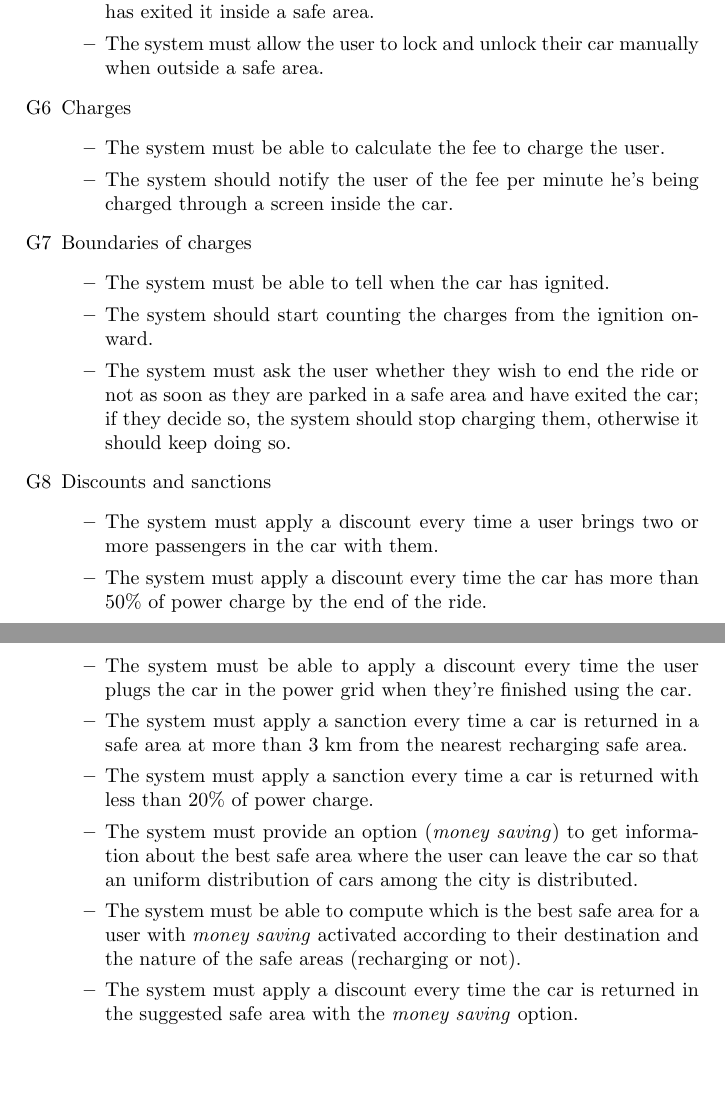
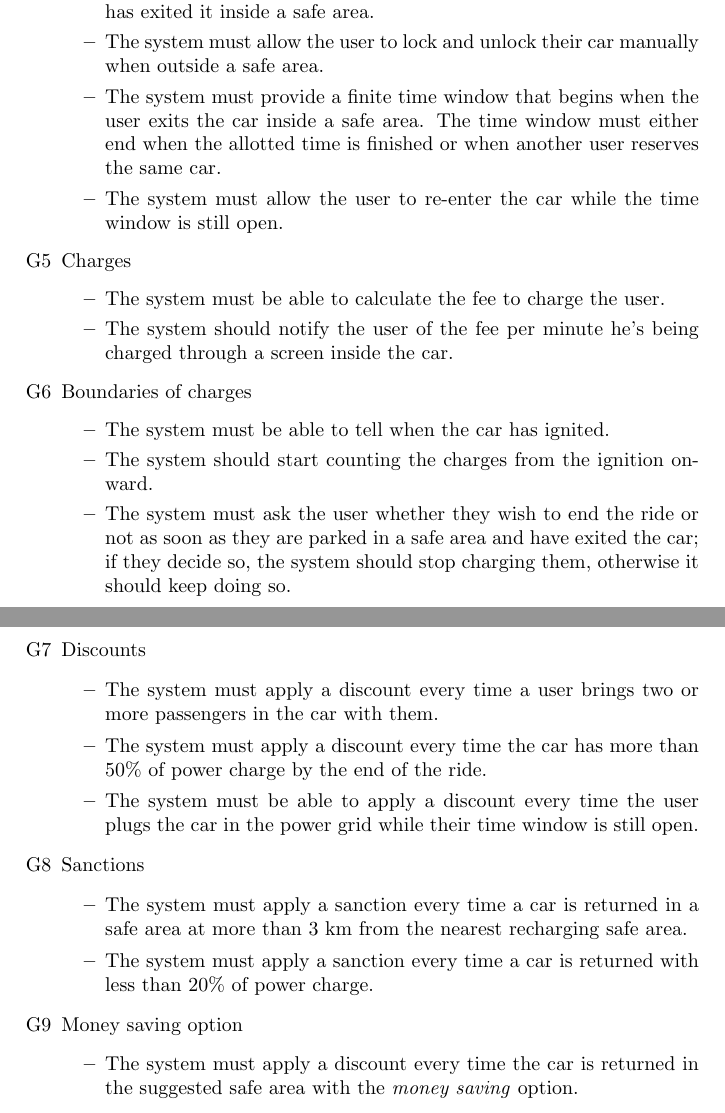
Before and after one commit to archnnj/flowerpowerenjoy, a LaTeX document (RASD/RASD.tex, which reads RASD/Subsections/requirements.tex): two parts of pages 15 and 16 of 38, joined at a grey line, cut so that both start at the same text, the shorter picture padded with empty space. Compiled offline with pdfLaTeX.

Commit message:
Separated goals for discounts & sanctions, added goal for money saving option & fixed relative requirements

```diff
--- a/RASD/Subsections/requirements.tex
+++ b/RASD/Subsections/requirements.tex
@@ -52,28 +52,35 @@ For each goal, we derive the following requirements:
 						\item The system must be able to automatically unlock a car when the user that has reserved is nearby. %NOTE attention to alloy for inconsistency!!!
 						\item The system must be able to automatically lock a car when the user has exited it inside a safe area.
 						\item The system must allow the user to lock and unlock their car manually when outside a safe area.
+						\item The system must provide a finite time window that begins when the user exits the car inside a safe area. The time window must either end when the allotted time is finished or when another user reserves the same car.
+						\item The system must allow the user to re-enter the car while the time window is still open.
 					\end{itemize}
 
-				\item [G6] Charges %The system charges the user for a predefined amount of money per minute. A screen on the car notifies the user of the current charges.
+				\item [G5] Charges %The system charges the user for a predefined amount of money per minute. A screen on the car notifies the user of the current charges.
 					\begin{itemize}
 						\item The system must be able to calculate the fee to charge the user.
 						\item The system should notify the user of the fee per minute he's being charged through a screen inside the car.
 					\end{itemize}
-				\item [G7] Boundaries of charges %The system starts charging the user as soon as the car ignites. It stops charging them when the car is parked in a safe area and the user exits the car. The user must confirm the operation, otherwise the system keeps charging them.
+
+				\item [G6] Boundaries of charges %The system starts charging the user as soon as the car ignites. It stops charging them when the car is parked in a safe area and the user exits the car. The user must confirm the operation, otherwise the system keeps charging them.
 					\begin{itemize}
 						\item The system must be able to tell when the car has ignited.
-						\item The system should start counting the charges from the ignition onward. %FIXME horridly put and don't know if a requirement.
+						\item The system should start counting the charges from the ignition onward. %FIXME horridly put.
 						\item The system must ask the user whether they wish to end the ride or not as soon as they are parked in a safe area and have exited the car; if they decide so, the system should stop charging them, otherwise it should keep doing so.
 					\end{itemize}
-				\item [G8] Discounts and sanctions %The system should encourage good user behaviour and discourage bad behaviour through the application of discounts and sanctions to the fee per minute.
+				\item [G7] Discounts
 					\begin{itemize}
 						\item The system must apply a discount every time a user brings two or more passengers in the car with them.
 						\item The system must apply a discount every time the car has more than 50\% of power charge by the end of the ride. %FIXME horridly put
-						\item The system must be able to apply a discount every time the user plugs the car in the power grid when they're finished using the car. %FIXME: 10 minutes window here?
+						\item The system must be able to apply a discount every time the user plugs the car in the power grid while their time window is still open.
+					\end{itemize}
+				\item [G8] Sanctions
+					\begin{itemize}
 						\item The system must apply a sanction every time a car is returned in a safe area at more than 3 km from the nearest recharging safe area.
 						\item The system must apply a sanction every time a car is returned with less than 20\% of power charge.
-						\item The system must provide an option (\textit{money saving}) to get information about the best safe area where the user can leave the car so that an uniform distribution of cars among the city is distributed.
-						\item The system	 must be able to compute which is the best safe area for a user with \textit{money saving} activated according to their destination and the nature of the safe areas (recharging or not).	 %are the last two clear???
+					\end{itemize}
+				\item [G9] Money saving option
+					\begin{itemize}
 						\item The system must apply a discount every time the car is returned in the suggested safe area with the \textit{money saving} option.
 					\end{itemize}
 				\item [G9] Emergency management %The system keeps a channel of communication open between the users and the administrators of the system in case of emergencies.
```
Also changed, not shown: RASD/RASD.tex (+2 -0 lines), RASD/Subsections/goals.tex (+4 -3 lines), RASD/Subsections/requirements.tex (30 more changed lines).
